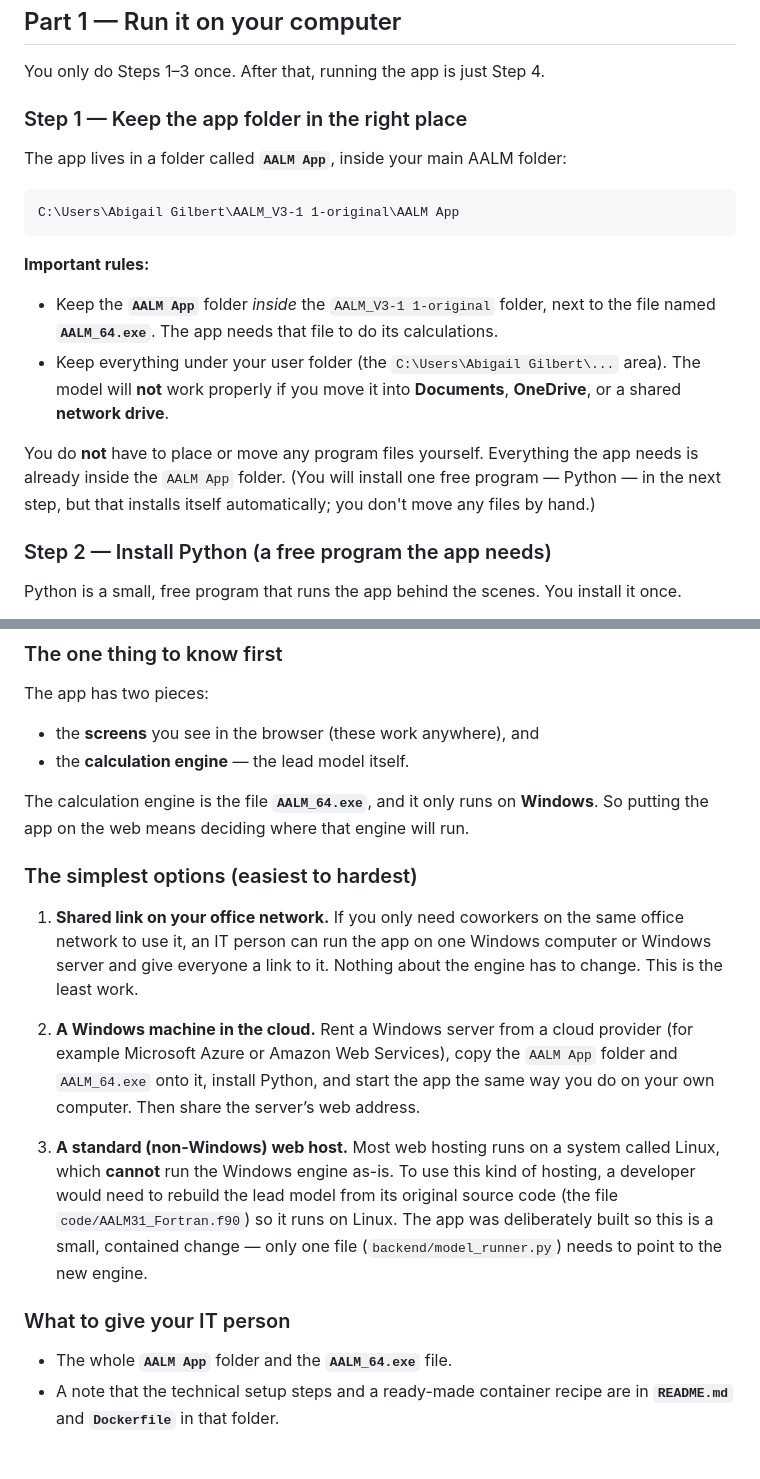
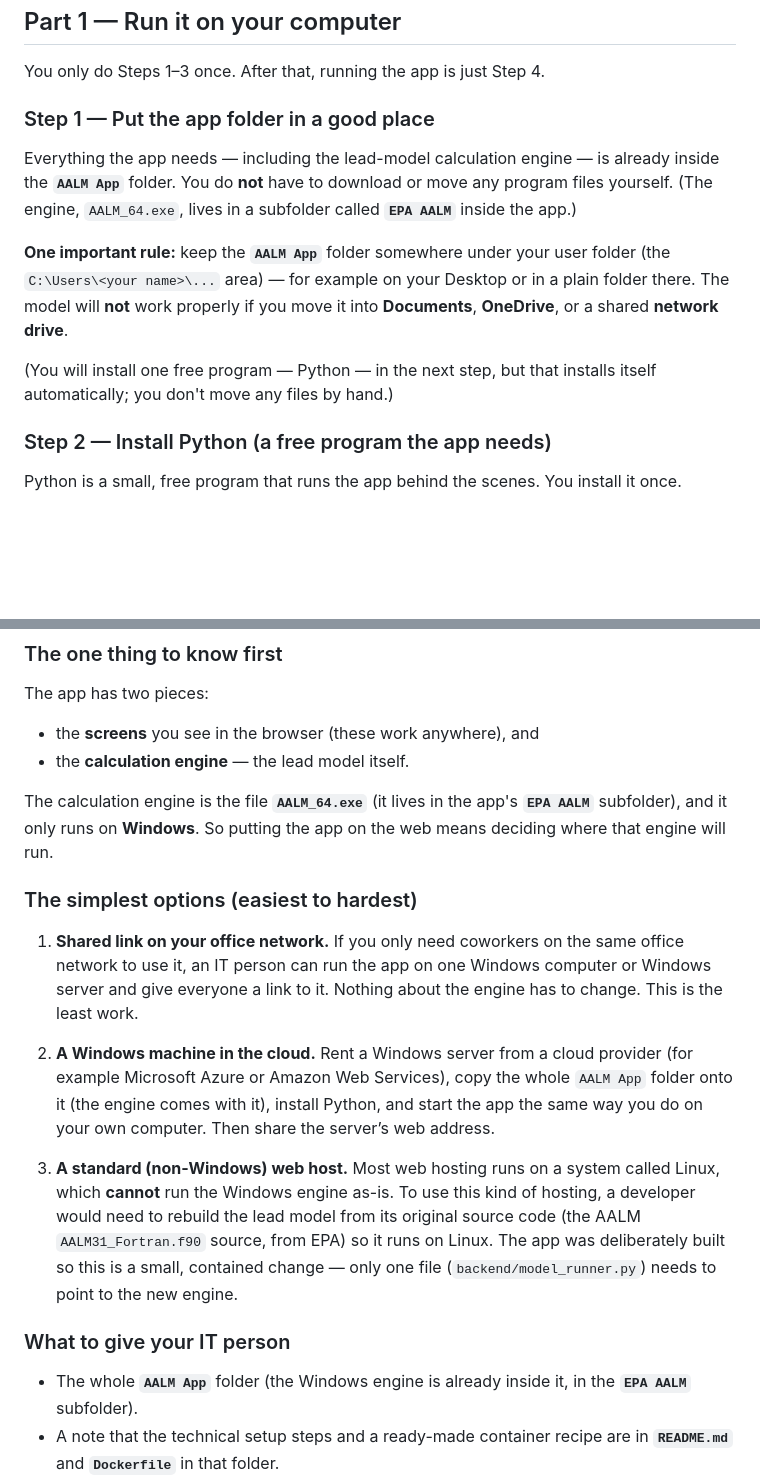
Before and after one commit to AG-pureearth/AALM-App, a Markdown page: How To Run The App.md, 2 parts joined by grey strips. Drawn GitHub-style; blank space fills up the shorter version.

````diff
--- a/How To Run The App.md
+++ b/How To Run The App.md
@@ -12,25 +12,20 @@ There are two parts:
 
 You only do Steps 1–3 once. After that, running the app is just Step 4.
 
-### Step 1 — Keep the app folder in the right place
+### Step 1 — Put the app folder in a good place
 
-The app lives in a folder called **`AALM App`**, inside your main AALM folder:
+Everything the app needs — including the lead-model calculation engine — is already
+inside the **`AALM App`** folder. You do **not** have to download or move any program
+files yourself. (The engine, `AALM_64.exe`, lives in a subfolder called **`EPA AALM`**
+inside the app.)
 
-```
-C:\Users\Abigail Gilbert\AALM_V3-1 1-original\AALM App
-```
+**One important rule:** keep the **`AALM App`** folder somewhere under your user folder
+(the `C:\Users\<your name>\...` area) — for example on your Desktop or in a plain
+folder there. The model will **not** work properly if you move it into **Documents**,
+**OneDrive**, or a shared **network drive**.
 
-**Important rules:**
-- Keep the **`AALM App`** folder *inside* the `AALM_V3-1 1-original` folder, next to the
-  file named **`AALM_64.exe`**. The app needs that file to do its calculations.
-- Keep everything under your user folder (the `C:\Users\Abigail Gilbert\...` area).
-  The model will **not** work properly if you move it into **Documents**, **OneDrive**,
-  or a shared **network drive**.
-
-You do **not** have to place or move any program files yourself. Everything the app
-needs is already inside the `AALM App` folder. (You will install one free program —
-Python — in the next step, but that installs itself automatically; you don't move any
-files by hand.)
+(You will install one free program — Python — in the next step, but that installs
+itself automatically; you don't move any files by hand.)
 
 ### Step 2 — Install Python (a free program the app needs)
 
@@ -147,8 +142,9 @@ The app has two pieces:
 - the **screens** you see in the browser (these work anywhere), and
 - the **calculation engine** — the lead model itself.
 
-The calculation engine is the file **`AALM_64.exe`**, and it only runs on **Windows**.
-So putting the app on the web means deciding where that engine will run.
+The calculation engine is the file **`AALM_64.exe`** (it lives in the app's
+**`EPA AALM`** subfolder), and it only runs on **Windows**. So putting the app on the
+web means deciding where that engine will run.
 
 ### The simplest options (easiest to hardest)
 
@@ -158,20 +154,21 @@ So putting the app on the web means deciding where that engine will run.
    change. This is the least work.
 
 2. **A Windows machine in the cloud.** Rent a Windows server from a cloud provider
-   (for example Microsoft Azure or Amazon Web Services), copy the `AALM App` folder and
-   `AALM_64.exe` onto it, install Python, and start the app the same way you do on your
-   own computer. Then share the server’s web address.
+   (for example Microsoft Azure or Amazon Web Services), copy the whole `AALM App`
+   folder onto it (the engine comes with it), install Python, and start the app the
+   same way you do on your own computer. Then share the server’s web address.
 
 3. **A standard (non-Windows) web host.** Most web hosting runs on a system called
    Linux, which **cannot** run the Windows engine as-is. To use this kind of hosting,
    a developer would need to rebuild the lead model from its original source code
-   (the file `code/AALM31_Fortran.f90`) so it runs on Linux. The app was deliberately
-   built so this is a small, contained change — only one file
+   (the AALM `AALM31_Fortran.f90` source, from EPA) so it runs on Linux. The app was
+   deliberately built so this is a small, contained change — only one file
    (`backend/model_runner.py`) needs to point to the new engine.
 
 ### What to give your IT person
 
-- The whole **`AALM App`** folder and the **`AALM_64.exe`** file.
+- The whole **`AALM App`** folder (the Windows engine is already inside it, in the
+  **`EPA AALM`** subfolder).
 - A note that the technical setup steps and a ready-made container recipe are in
   **`README.md`** and **`Dockerfile`** in that folder.
 - This sentence: *“The Python app and web pages are ready to deploy; the only
````
Also changed, not shown: README.md (+22 -45 lines).
